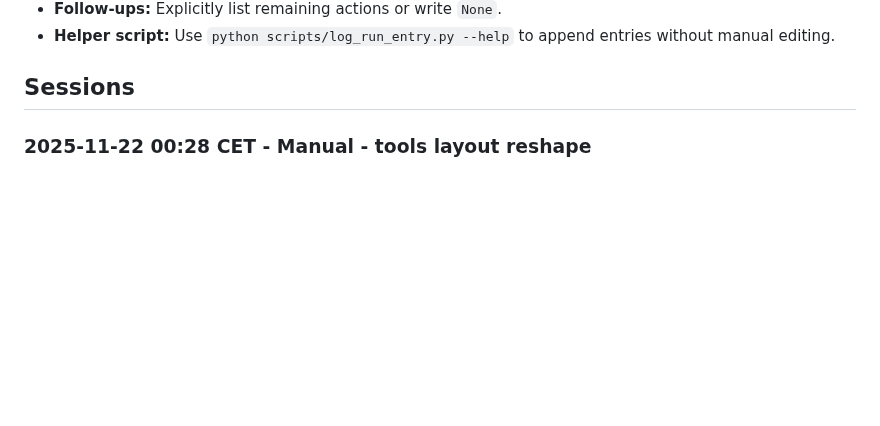
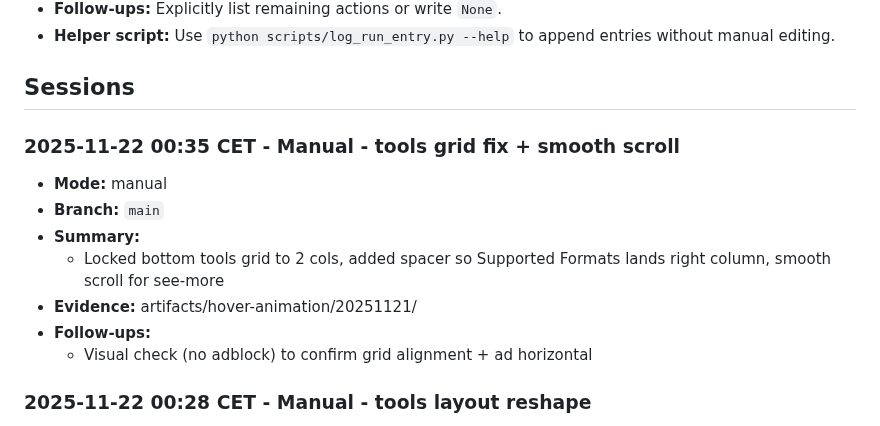
Before and after one commit to NicheToolsCavin/tinyutils, a Markdown page: docs/AGENT_RUN_LOG.md, the part around the change. GitHub-like rendering; blank space fills up the shorter version.

Commit message:
docs: log tools grid alignment

```diff
--- a/docs/AGENT_RUN_LOG.md
+++ b/docs/AGENT_RUN_LOG.md
@@ -216,6 +216,15 @@ Running log for agent-led work so freezes or mid-run swaps never erase context.
 - **Helper script:** Use `python scripts/log_run_entry.py --help` to append entries without manual editing.
 
 ## Sessions
+
+### 2025-11-22 00:35 CET - Manual - tools grid fix + smooth scroll
+- **Mode:** manual
+- **Branch:** `main`
+- **Summary:**
+  - Locked bottom tools grid to 2 cols, added spacer so Supported Formats lands right column, smooth scroll for see-more
+- **Evidence:** artifacts/hover-animation/20251121/
+- **Follow-ups:**
+  - Visual check (no adblock) to confirm grid alignment + ad horizontal
 
 ### 2025-11-22 00:28 CET - Manual - tools layout reshape
 - **Mode:** manual
```
Also changed, not shown: docs/AGENT_TASK_CHECKLIST.md (+1 -0 lines).
